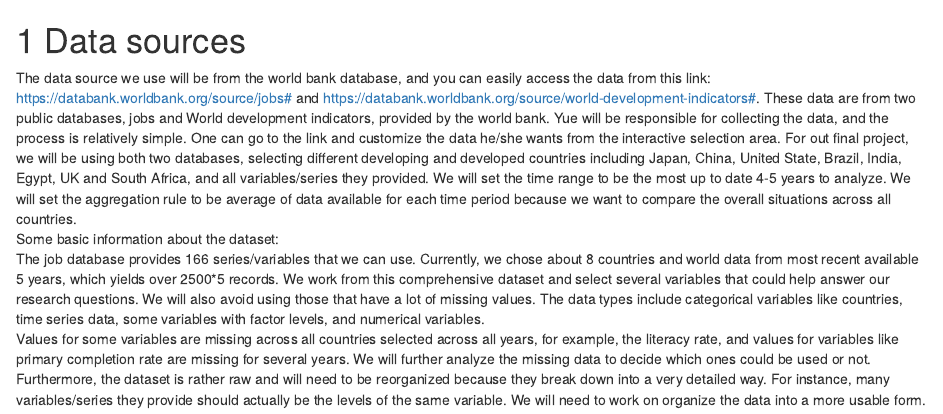
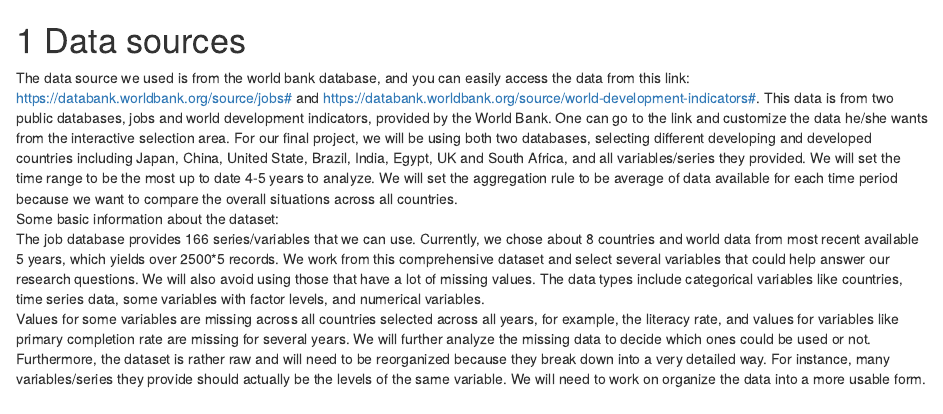
Before and after one commit to SUN82564/5702-Final-Project, an R Markdown document (02-data.Rmd): the page in a window 1100 px wide, from its top. Rendered offline with R 4.5, knitr and Pandoc, with nearby package versions; drawn as R Markdown's standard HTML page in place of the format the file asks for.

Commit message:
Fixed Typos

```diff
--- a/02-data.Rmd
+++ b/02-data.Rmd
@@ -1,7 +1,7 @@
 
 # Data sources
 
-The data source we use will be from the world bank database, and you can easily access the data from this link: https://databank.worldbank.org/source/jobs# and https://databank.worldbank.org/source/world-development-indicators#. These data are from two public databases, jobs and World development indicators, provided by the world bank. Yue will be responsible for collecting the data, and the process is relatively simple. One can go to the link and customize the data he/she wants from the interactive selection area. For out final project, we will be using both two databases, selecting different developing and developed countries including Japan, China, United State, Brazil, India, Egypt, UK and South Africa, and all variables/series they provided. We will set the time range to be the most up to date 4-5 years to analyze. We will set the aggregation rule to be average of data available for each time period because we want to compare the overall situations across all countries.
+The data source we used is from the world bank database, and you can easily access the data from this link: https://databank.worldbank.org/source/jobs# and https://databank.worldbank.org/source/world-development-indicators#. This data is from two public databases, jobs and world development indicators, provided by the World Bank. One can go to the link and customize the data he/she wants from the interactive selection area. For our final project, we will be using both two databases, selecting different developing and developed countries including Japan, China, United State, Brazil, India, Egypt, UK and South Africa, and all variables/series they provided. We will set the time range to be the most up to date 4-5 years to analyze. We will set the aggregation rule to be average of data available for each time period because we want to compare the overall situations across all countries.
   \
 Some basic information about the dataset:
   \
```
